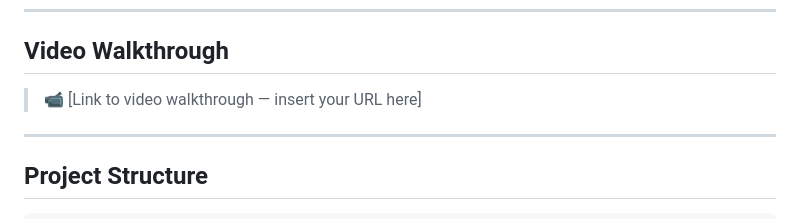
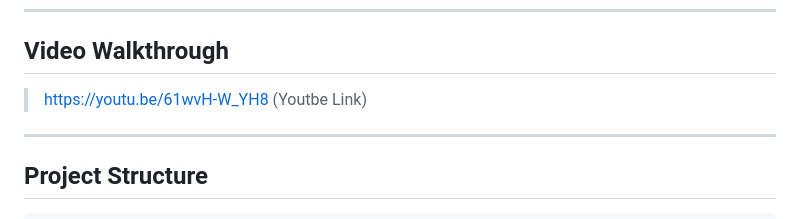
Before and after one commit to G-Zigira/Enterprise-webdev-summarive, a Markdown page: README.md, the part around the change. GitHub-like rendering.

Commit message:
Update video walkthrough link in README

```diff
--- a/README.md
+++ b/README.md
@@ -20,7 +20,7 @@ Covers three layers: **data pipeline**, **relational database**, and **interacti
 
 ## Video Walkthrough
 
-> 📹 [Link to video walkthrough — insert your URL here]
+> https://youtu.be/61wvH-W_YH8 (Youtbe Link)
 
 ---
 
```
